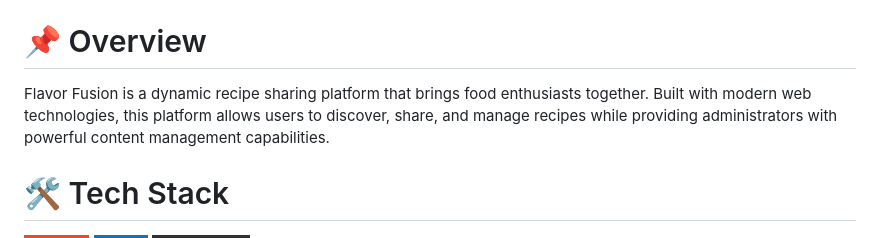
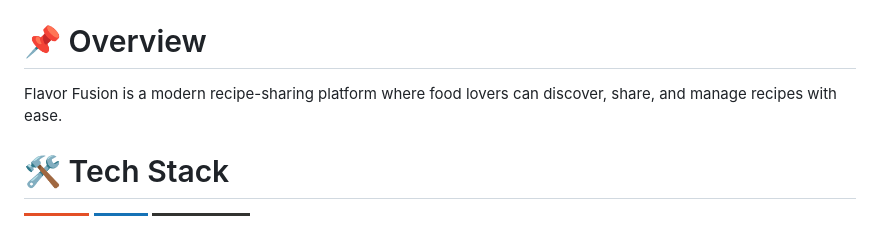
Before and after one commit to jamalihassan0307/Flavour-Fusion, a Markdown page: README.md, the part around the change. Drawn GitHub-style; badges without logos.

```diff
--- a/README.md
+++ b/README.md
@@ -11,7 +11,7 @@
 
 # 📌 Overview
 
-Flavor Fusion is a dynamic recipe sharing platform that brings food enthusiasts together. Built with modern web technologies, this platform allows users to discover, share, and manage recipes while providing administrators with powerful content management capabilities.
+Flavor Fusion is a modern recipe-sharing platform where food lovers can discover, share, and manage recipes with ease.
 
 # 🛠️ Tech Stack
 
```
